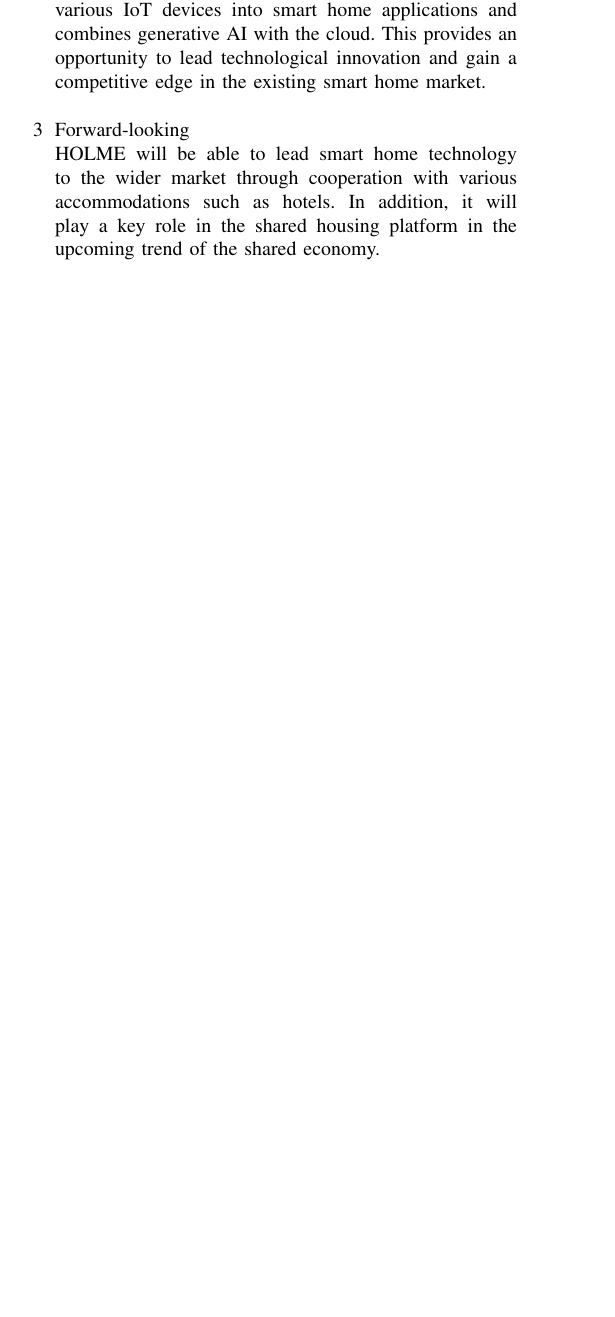
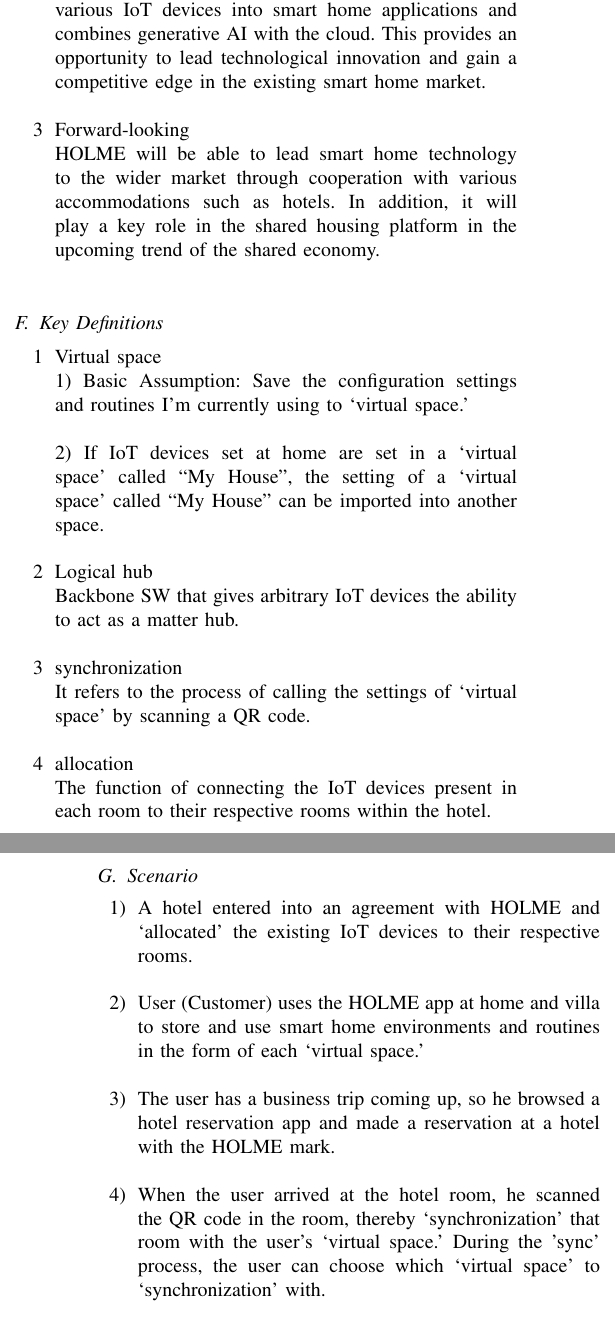
Before and after one commit to HYU-SWE-HOLME/SWE_DOC, a LaTeX paper (HOLME.tex): part of one column of page 3 of 5 before the commit and two parts of the columns of pages 3 and 4 of 6 after it, the two joined at a grey line, cut so that both start at the same text, the shorter picture padded with empty space. Compiled offline with pdfLaTeX.

Commit message:
Small update
Add Definition, Scenarios & Modify some words

```diff
--- a/HOLME.tex
+++ b/HOLME.tex
@@ -169,6 +169,39 @@
 \\
 \end{itemize}
 
+\subsection{Key Definitions}
+\begin{itemize}
+\item [1] Virtual space\\
+1) Basic Assumption: Save the configuration settings and routines I'm currently using to `virtual space.’\\\\
+2) If IoT devices set at home are set in a `virtual space’ called ``My House'', the setting of a `virtual space’ called ``My House'' can be imported into another space.
+\\
+\item [2] Logical hub\\
+Backbone SW that gives arbitrary IoT devices the ability to act as a matter hub.
+\\
+\item [3] synchronization\\
+It refers to the process of calling the settings of `virtual space' by scanning a QR code.
+\\
+\item [4] allocation\\
+The function of connecting the IoT devices present in each room to their respective rooms within the hotel.
+\\
+\end{itemize}
+
+\subsection{Scenario}
+\begin{itemize}
+\item [1)] A hotel entered into an agreement with HOLME and `allocated’ the existing IoT devices to their respective rooms.
+\\
+\item [2)] User (Customer) uses the HOLME app at home and villa to store and use smart home environments and routines in the form of each `virtual space.’
+\\
+\item [3)] The user has a business trip coming up, so he browsed a hotel reservation app and made a reservation at a hotel with the HOLME mark.
+\\
+\item [4)] When the user arrived at the hotel room, he scanned the QR code in the room, thereby `synchronization' that room with the user's `virtual space.’ During the 'sync' process, the user can choose which `virtual space' to `synchronization' with.
+\\
+\item [5)]Then, a new `virtual space’ that can manage the hotel room was copied into the HOLME app, and the existing settings were applied.
+\\
+\end{itemize}
+
+
+
 \subsection{Profit Structure}
 \begin{itemize}
 \item [1] Certification and Hotel Partnership\\
```
Also changed, not shown: HOLME.pdf, HOLME.tex (32 more changed lines).
